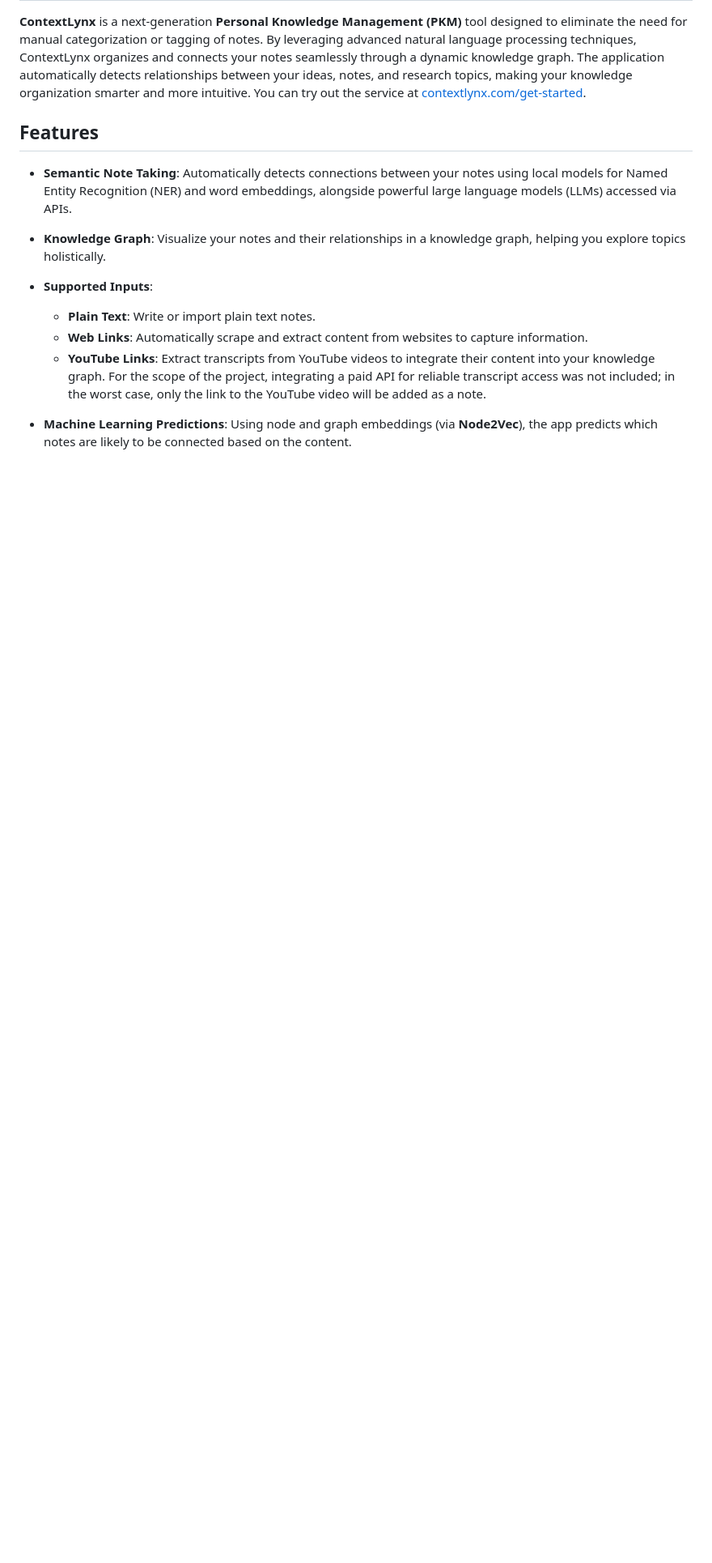
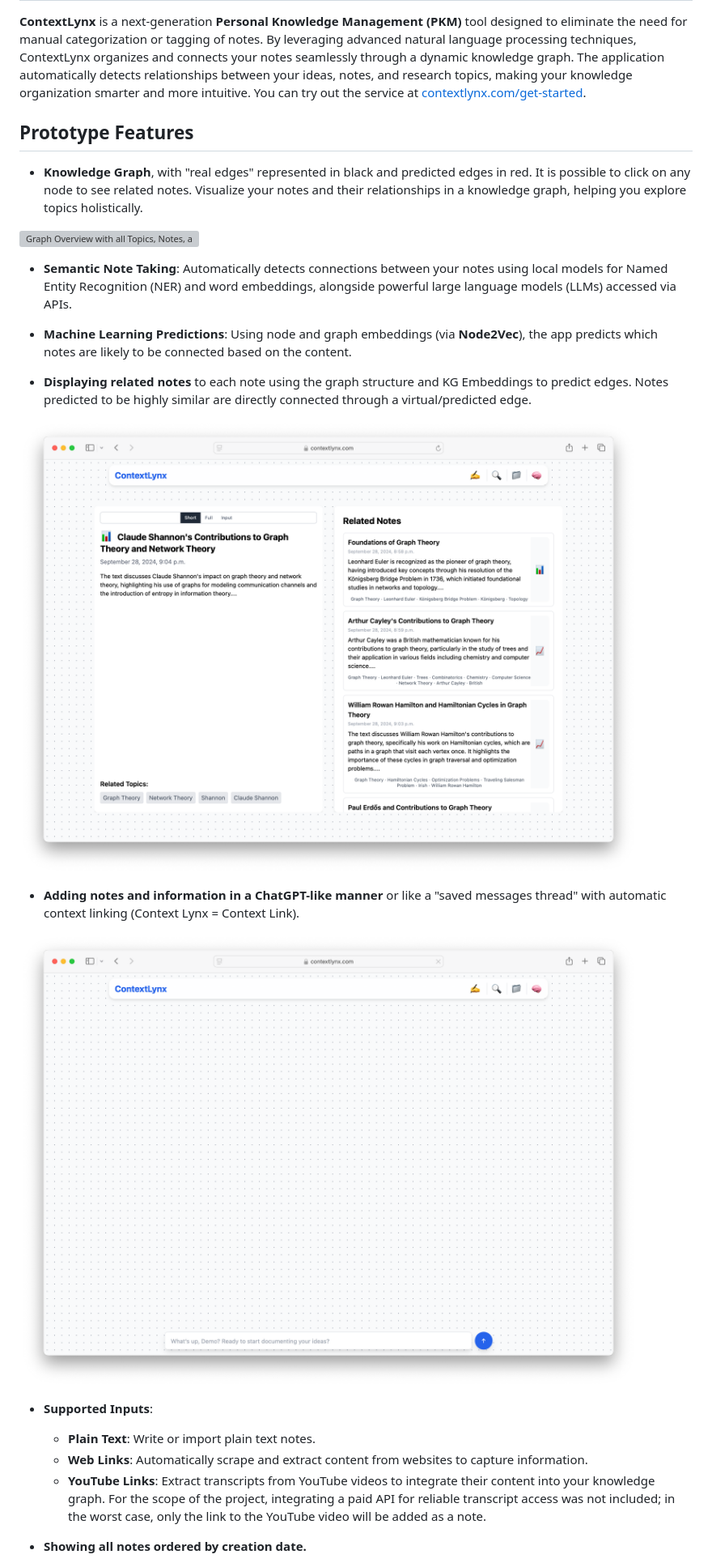
Before and after one commit to michaelhelcig/contextlynx, a Markdown page: README.md, the part around one of its changes. Shown at 81% size. Rendered like a GitHub page; pictures changed too: doc/assets/createnotes.png (added), doc/assets/relatednotes.png (added); blank space fills up the shorter version; grey boxes are pictures that could not be loaded.

Commit message:
feat: add documentation

```diff
--- a/README.md
+++ b/README.md
@@ -2,16 +2,35 @@
 
 **ContextLynx** is a next-generation **Personal Knowledge Management (PKM)** tool designed to eliminate the need for manual categorization or tagging of notes. By leveraging advanced natural language processing techniques, ContextLynx organizes and connects your notes seamlessly through a dynamic knowledge graph. The application automatically detects relationships between your ideas, notes, and research topics, making your knowledge organization smarter and more intuitive. You can try out the service at [contextlynx.com/get-started](http://contextlynx.com/get-started).
 
-## Features
+## Prototype Features
+
+
+- **Knowledge Graph**, with "real edges" represented in black and predicted edges in red. It is possible to click on any node to see related notes. Visualize your notes and their relationships in a knowledge graph, helping you explore topics holistically.
+
+
+![Graph Overview with all Topics, Notes, and (predicted) Edges](doc/assets/overviewofkg.png)
+
 
 - **Semantic Note Taking**: Automatically detects connections between your notes using local models for Named Entity Recognition (NER) and word embeddings, alongside powerful large language models (LLMs) accessed via APIs.
 
-- **Knowledge Graph**: Visualize your notes and their relationships in a knowledge graph, helping you explore topics holistically.
+- **Machine Learning Predictions**: Using node and graph embeddings (via **Node2Vec**), the app predicts which notes are likely to be connected based on the content.
+
+
+
+- **Displaying related notes** to each note using the graph structure and KG Embeddings to predict edges. Notes predicted to be highly similar are directly connected through a virtual/predicted edge.
+
+![Related Notes Overview using the Related Nodes Query](doc/assets/relatednotes.png)
+
+
+- **Adding notes and information in a ChatGPT-like manner** or like a "saved messages thread" with automatic context linking (Context Lynx = Context Link).
+
+
+![Create Notes in a ChatGPT-like manner](doc/assets/createnotes.png)
 
 - **Supported Inputs**:
   - **Plain Text**: Write or import plain text notes.
   - **Web Links**: Automatically scrape and extract content from websites to capture information.
   - **YouTube Links**: Extract transcripts from YouTube videos to integrate their content into your knowledge graph. For the scope of the project, integrating a paid API for reliable transcript access was not included; in the worst case, only the link to the YouTube video will be added as a note.
 
-- **Machine Learning Predictions**: Using node and graph embeddings (via **Node2Vec**), the app predicts which notes are likely to be connected based on the content.
+- **Showing all notes ordered by creation date.**
 
```
Also changed, not shown: other parts of README.md (+3 -1 lines), doc/assets/overviewallnotes.png (added), 4 other files.
